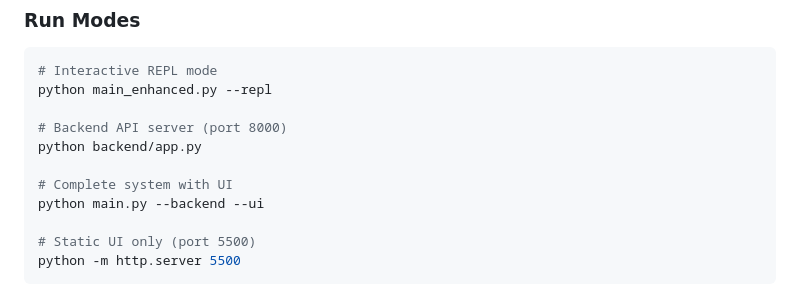
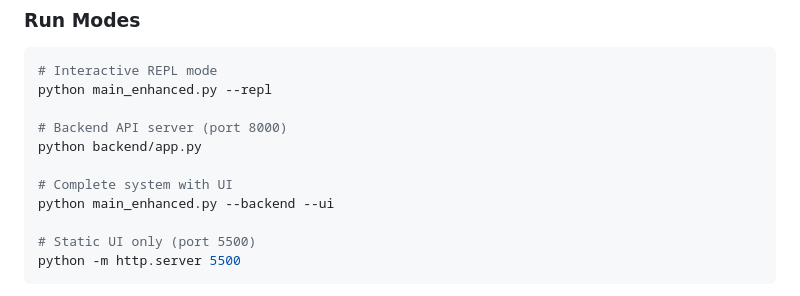
Before and after one commit to ethcocoder-droid/paradoxai, a Markdown page: README.md, the part around the change. GitHub-like rendering.

Commit message:
Update main.py to main_enhanced.py in README

```diff
--- a/README.md
+++ b/README.md
@@ -24,7 +24,7 @@ python main_enhanced.py --repl
 python backend/app.py
 
 # Complete system with UI
-python main.py --backend --ui
+python main_enhanced.py --backend --ui
 
 # Static UI only (port 5500)
 python -m http.server 5500
```
